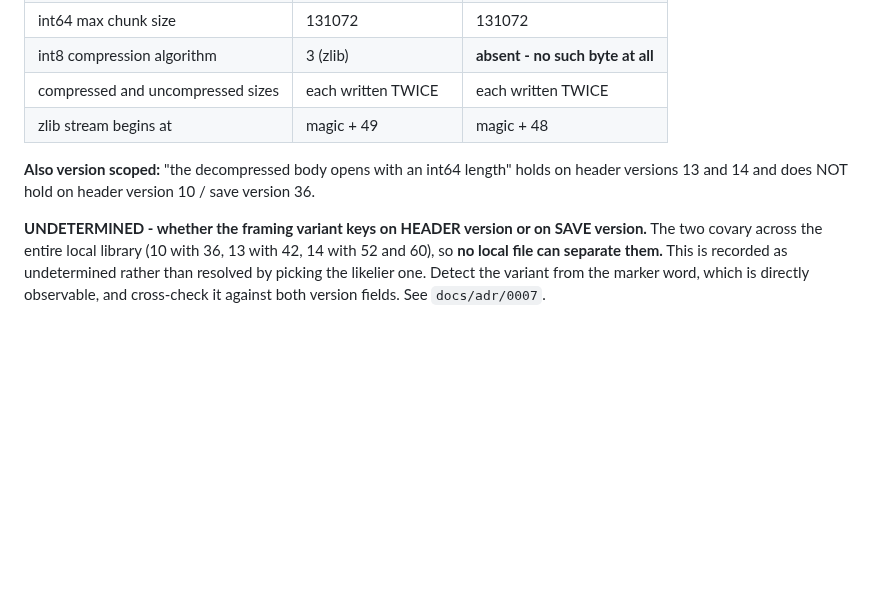
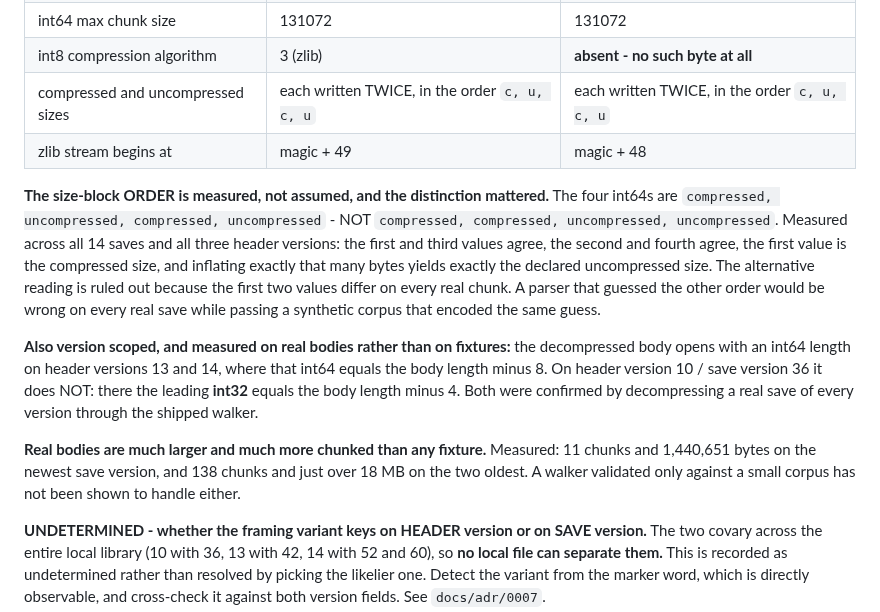
Before and after one commit to Remus3/ClockSpeed, a Markdown page: BOOTSTRAP.md, the part around the change. Rendered like a GitHub page; blank space fills up the shorter version.

Commit message:
Record the measured chunk size order and file the corpus divergence
Two real-save measurements that no synthetic test could settle.

The four int64 sizes are (c, u, c, u), not (c, c, u, u). Measured on all 14
saves across all three header versions: first and third agree, second and
fourth agree, the first is the compressed size, and inflating exactly that
many bytes yields exactly the declared uncompressed size. W1-CHK named this as
its one genuine common-mode risk - a parser guessing the other order would be
wrong on every real save while passing a corpus that encoded the same guess.
The shipped parser reads it correctly.

The body prefix is version scoped and the CORPUS is what diverges. Real header
13 and 14 bodies open with an int64 equal to body length minus 8; real header
10 opens with an int32 equal to body length minus 4. A builder measurement of
"first int32 is 2" on header 10 was a measurement of the fixture, not of a
save. chunks.py never interprets the body prefix so it is unaffected, but
W2-OBJ does, and it would have been written against bytes that do not match
reality.

Real bodies are also far larger than any fixture: 11 chunks and 1.4 MB on the
newest save version, 138 chunks and just over 18 MB on the two oldest.

CS-404 files the three corpus reconciliations, including the usmap builder
grammar mismatch W1-MAP found and correctly refused to fix outside its
write-list.

```diff
--- a/BOOTSTRAP.md
+++ b/BOOTSTRAP.md
@@ -332,11 +332,27 @@ the other 11 - the worst available failure shape. Corrected:
 | marker | `0x22222222` | `0x00000000` |
 | int64 max chunk size | 131072 | 131072 |
 | int8 compression algorithm | 3 (zlib) | **absent - no such byte at all** |
-| compressed and uncompressed sizes | each written TWICE | each written TWICE |
+| compressed and uncompressed sizes | each written TWICE, in the order `c, u, c, u` | each written TWICE, in the order `c, u, c, u` |
 | zlib stream begins at | magic + 49 | magic + 48 |
 
-**Also version scoped:** "the decompressed body opens with an int64 length" holds on header
-versions 13 and 14 and does NOT hold on header version 10 / save version 36.
+**The size-block ORDER is measured, not assumed, and the distinction mattered.** The four
+int64s are `compressed, uncompressed, compressed, uncompressed` - NOT
+`compressed, compressed, uncompressed, uncompressed`. Measured across all 14 saves and all
+three header versions: the first and third values agree, the second and fourth agree, the
+first value is the compressed size, and inflating exactly that many bytes yields exactly the
+declared uncompressed size. The alternative reading is ruled out because the first two values
+differ on every real chunk. A parser that guessed the other order would be wrong on every
+real save while passing a synthetic corpus that encoded the same guess.
+
+**Also version scoped, and measured on real bodies rather than on fixtures:** the decompressed
+body opens with an int64 length on header versions 13 and 14, where that int64 equals the
+body length minus 8. On header version 10 / save version 36 it does NOT: there the leading
+**int32** equals the body length minus 4. Both were confirmed by decompressing a real save of
+every version through the shipped walker.
+
+**Real bodies are much larger and much more chunked than any fixture.** Measured: 11 chunks
+and 1,440,651 bytes on the newest save version, and 138 chunks and just over 18 MB on the two
+oldest. A walker validated only against a small corpus has not been shown to handle either.
 
 **UNDETERMINED - whether the framing variant keys on HEADER version or on SAVE version.**
 The two covary across the entire local library (10 with 36, 13 with 42, 14 with 52 and 60),
```
Also changed, not shown: ROADMAP.md (+2 -0 lines).
